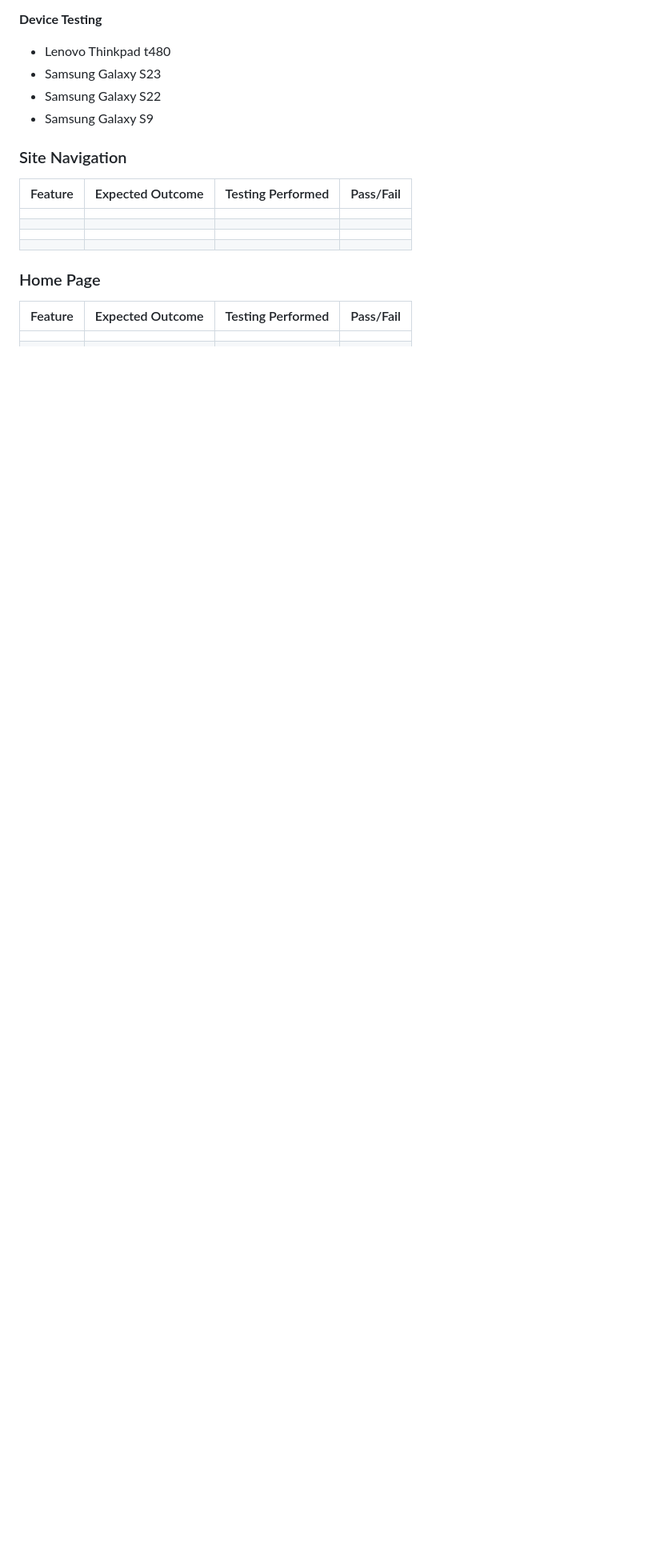
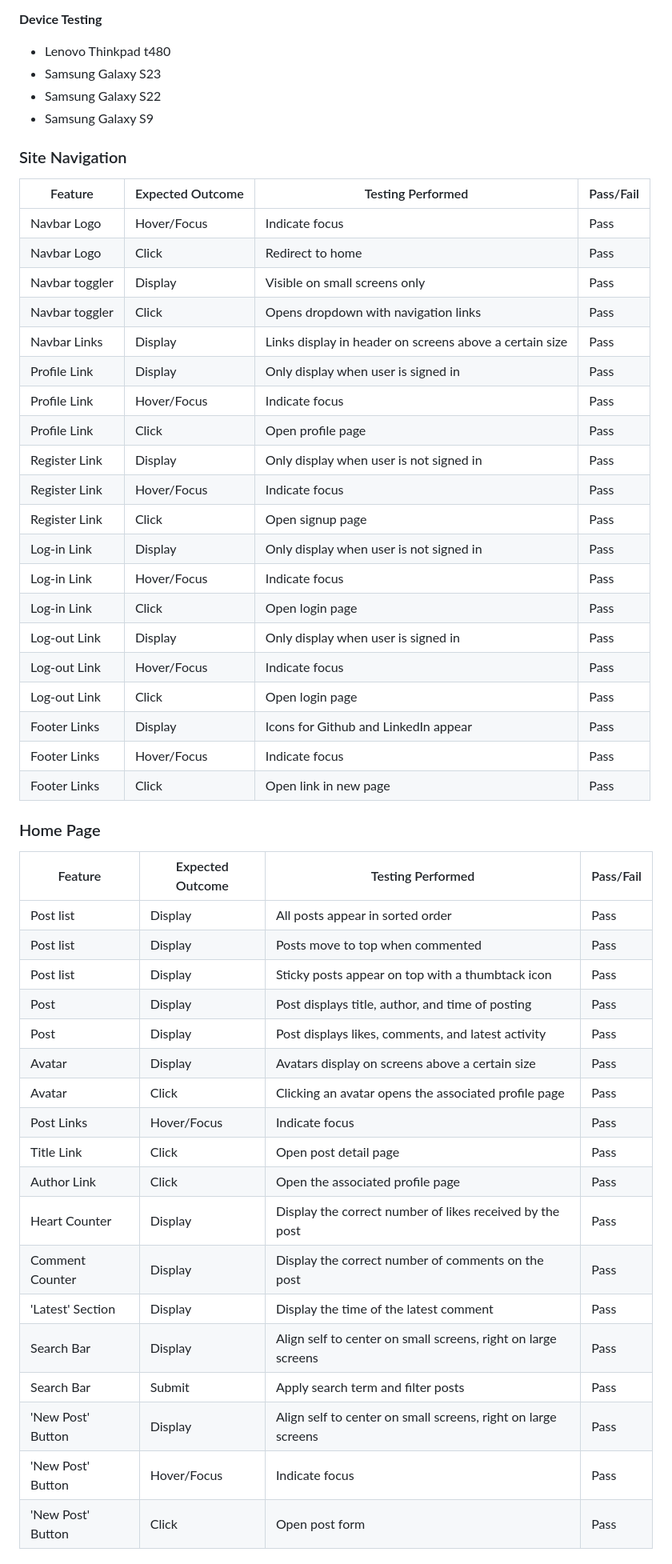
Before and after one commit to EmilionR/django-pp4, a Markdown page: TESTING.md, the part around one of its changes. Shown at 80% size. GitHub-like rendering; blank space fills up the shorter version.

Commit message:
Add manual testing data for home page

```diff
--- a/TESTING.md
+++ b/TESTING.md
@@ -152,15 +152,46 @@ __Device Testing__
 
 | Feature | Expected Outcome | Testing Performed | Pass/Fail |
 | --- | --- | --- | --- |
-|  |  |  |  |
-|  |  |  |  |
-|  |  |  |  |
-|  |  |  |  |
+| Navbar Logo | Hover/Focus | Indicate focus | Pass |
+| Navbar Logo | Click | Redirect to home | Pass |
+| Navbar toggler | Display | Visible on small screens only | Pass |
+| Navbar toggler | Click | Opens dropdown with navigation links | Pass |
+| Navbar Links | Display | Links display in header on screens above a certain size | Pass |
+| Profile Link | Display | Only display when user is signed in | Pass |
+| Profile Link | Hover/Focus | Indicate focus | Pass |
+| Profile Link | Click | Open profile page | Pass |
+| Register Link | Display | Only display when user is not signed in | Pass |
+| Register Link | Hover/Focus | Indicate focus | Pass |
+| Register Link | Click | Open signup page | Pass |
+| Log-in Link | Display | Only display when user is not signed in | Pass |
+| Log-in Link | Hover/Focus | Indicate focus | Pass |
+| Log-in Link | Click | Open login page | Pass |
+| Log-out Link | Display | Only display when user is signed in | Pass |
+| Log-out Link | Hover/Focus | Indicate focus | Pass |
+| Log-out Link | Click | Open login page | Pass |
+| Footer Links | Display | Icons for Github and LinkedIn appear | Pass |
+| Footer Links | Hover/Focus | Indicate focus | Pass |
+| Footer Links | Click | Open link in new page | Pass |
 
 ### Home Page
 | Feature | Expected Outcome | Testing Performed | Pass/Fail |
 | --- | --- | --- | --- |
-|  |  |  |  |
-|  |  |  |  |
-|  |  |  |  |
-|  |  |  |  |
+| Post list | Display | All posts appear in sorted order | Pass |
+| Post list | Display | Posts move to top when commented | Pass |
+| Post list | Display | Sticky posts appear on top with a thumbtack icon | Pass |
+| Post | Display | Post displays title, author, and time of posting | Pass |
+| Post | Display | Post displays likes, comments, and latest activity | Pass |
+| Avatar | Display | Avatars display on screens above a certain size | Pass |
+| Avatar | Click | Clicking an avatar opens the associated profile page | Pass |
+| Post Links | Hover/Focus | Indicate focus | Pass |
+| Title Link | Click | Open post detail page | Pass |
+| Author Link | Click | Open the associated profile page | Pass |
+| Heart Counter | Display | Display the correct number of likes received by the post | Pass |
+| Comment Counter | Display | Display the correct number of comments on the post | Pass |
+| 'Latest' Section | Display | Display the time of the latest comment | Pass |
+| Search Bar | Display | Align self to center on small screens, right on large screens | Pass |
+| Search Bar | Submit | Apply search term and filter posts | Pass |
+| 'New Post' Button | Display | Align self to center on small screens, right on large screens | Pass |
+| 'New Post' Button | Hover/Focus | Indicate focus | Pass |
+| 'New Post' Button | Click | Open post form | Pass |
+
```
Also changed, not shown: other parts of TESTING.md (+18 -8 lines).
